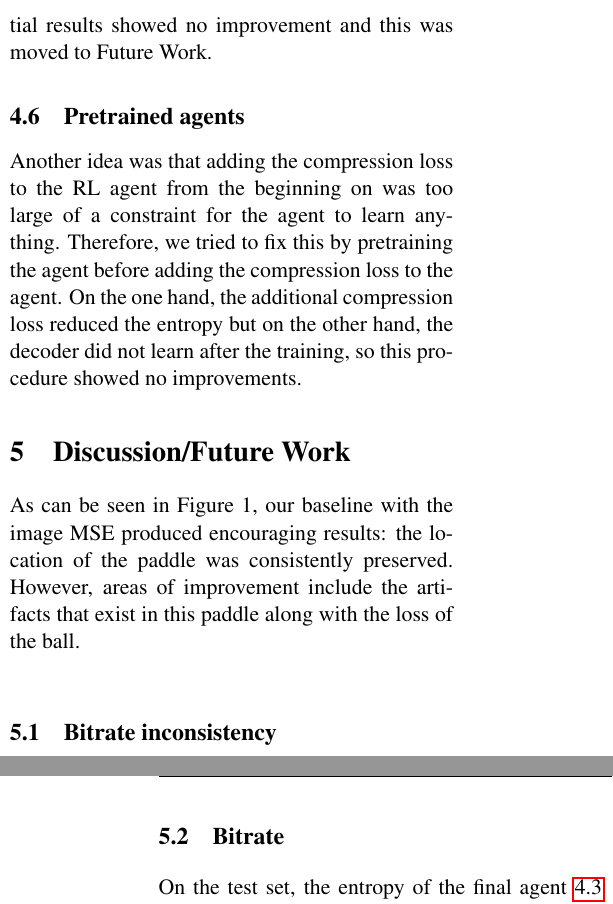
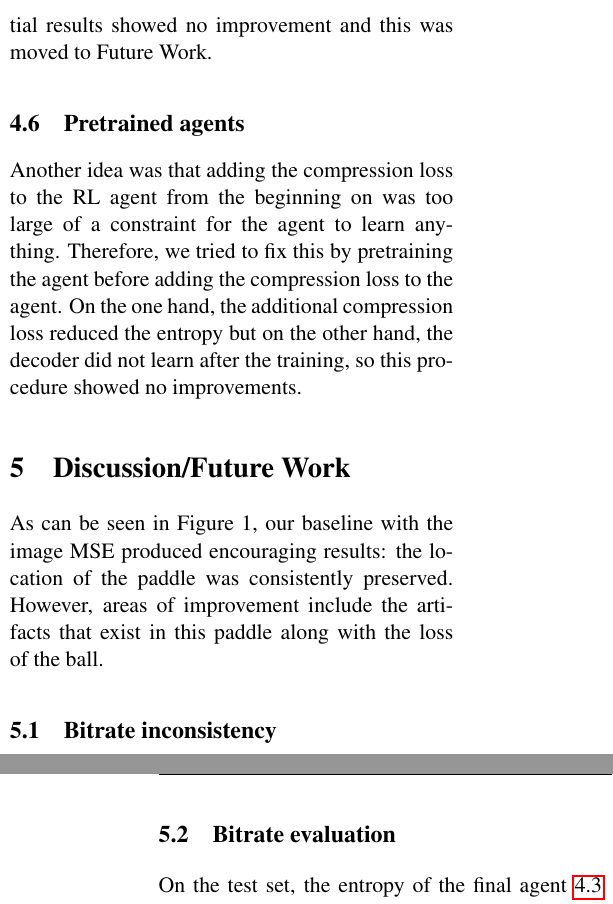
Before and after one commit to jabader97/DataCompression, a LaTeX document (doc/final_paper/final_paper.tex, which reads doc/final_paper/tex/05_Discussion.tex): two parts of the columns of pages 4 and 5 of 6, joined at a grey line, cut so that both start at the same text. Compiled offline with pdfLaTeX.

Commit message:
Small edits

```diff
--- a/doc/final_paper/tex/05_Discussion.tex
+++ b/doc/final_paper/tex/05_Discussion.tex
@@ -2,7 +2,7 @@
 As can be seen in Figure 1, our baseline with the image MSE produced encouraging
 results: the location of the paddle was consistently preserved. However, areas
 of improvement include the artifacts that exist in this paddle along with the
-loss of the ball.\\
+loss of the ball.
 %  As seen in Figure 2, use of the latent loss scheme resulted in
 % extreme artifacts, as well as the loss of the paddle and did not result in ball
 % recovery. A new scheme would be needed.\\
@@ -20,8 +20,7 @@ foundation should found why they do not. This could be possible through other
 adaptive schemes (thresholds, static ratios, adaptive ratios, etc.). This may
 also require reflection to analyze if this divergence from expected behavior is
 driven by mechanisms other than RL loss.
-
-\subsection{Bitrate}
+\subsection{Bitrate evaluation}
 On the test set, the entropy of the final agent \ref{sub:Results_Compression} is
 reasonably small and the image is compressed. However, if in testing we encode
 the latents Normally as during the training process, the
```
